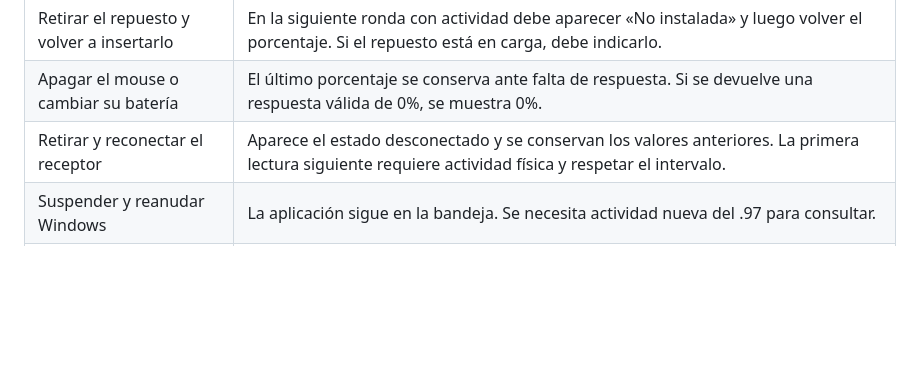
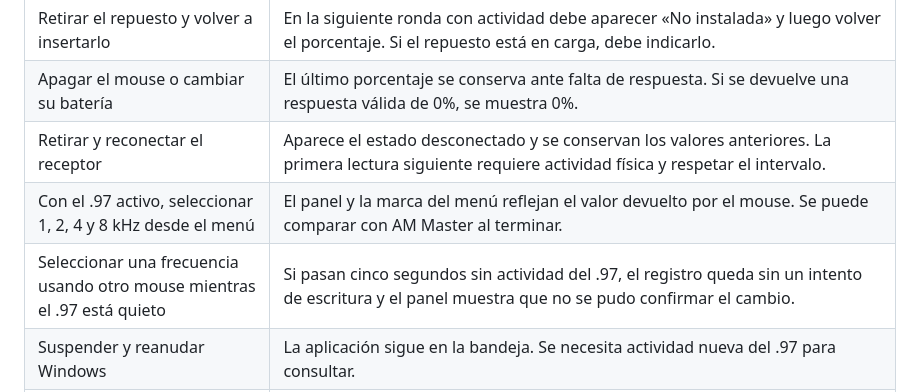
Before and after one commit to SebastianFredesC/am-infinity-97-tray, a Markdown page: PRUEBAS-HARDWARE.md, the part around the change. Rendered like a GitHub page; blank space fills up the shorter version.

```diff
--- a/PRUEBAS-HARDWARE.md
+++ b/PRUEBAS-HARDWARE.md
@@ -25,6 +25,8 @@ Una comparación de cinco minutos permite verificar la pausa de la aplicación y
 | Retirar el repuesto y volver a insertarlo | En la siguiente ronda con actividad debe aparecer «No instalada» y luego volver el porcentaje. Si el repuesto está en carga, debe indicarlo. |
 | Apagar el mouse o cambiar su batería | El último porcentaje se conserva ante falta de respuesta. Si se devuelve una respuesta válida de 0%, se muestra 0%. |
 | Retirar y reconectar el receptor | Aparece el estado desconectado y se conservan los valores anteriores. La primera lectura siguiente requiere actividad física y respetar el intervalo. |
+| Con el .97 activo, seleccionar 1, 2, 4 y 8 kHz desde el menú | El panel y la marca del menú reflejan el valor devuelto por el mouse. Se puede comparar con AM Master al terminar. |
+| Seleccionar una frecuencia usando otro mouse mientras el .97 está quieto | Si pasan cinco segundos sin actividad del .97, el registro queda sin un intento de escritura y el panel muestra que no se pudo confirmar el cambio. |
 | Suspender y reanudar Windows | La aplicación sigue en la bandeja. Se necesita actividad nueva del .97 para consultar. |
 | Abrir AM Master mientras se usa el monitor | Abre la pantalla de configuración o lee los ajustes existentes. Si hay acceso denegado, el monitor conserva sus lecturas y aplaza los intentos. Si hay interferencia, pausa el monitor y comprueba que AM Master recupera el acceso. |
 | Usar el monitor pausado para configurar en AM Master | El diagnóstico queda sin consultas. Después de cerrar AM Master, reanuda el monitor y vuelve a mover el .97. |
```
Also changed, not shown: README.md (+3 -2 lines), docs/panel.png, 11 other files.
